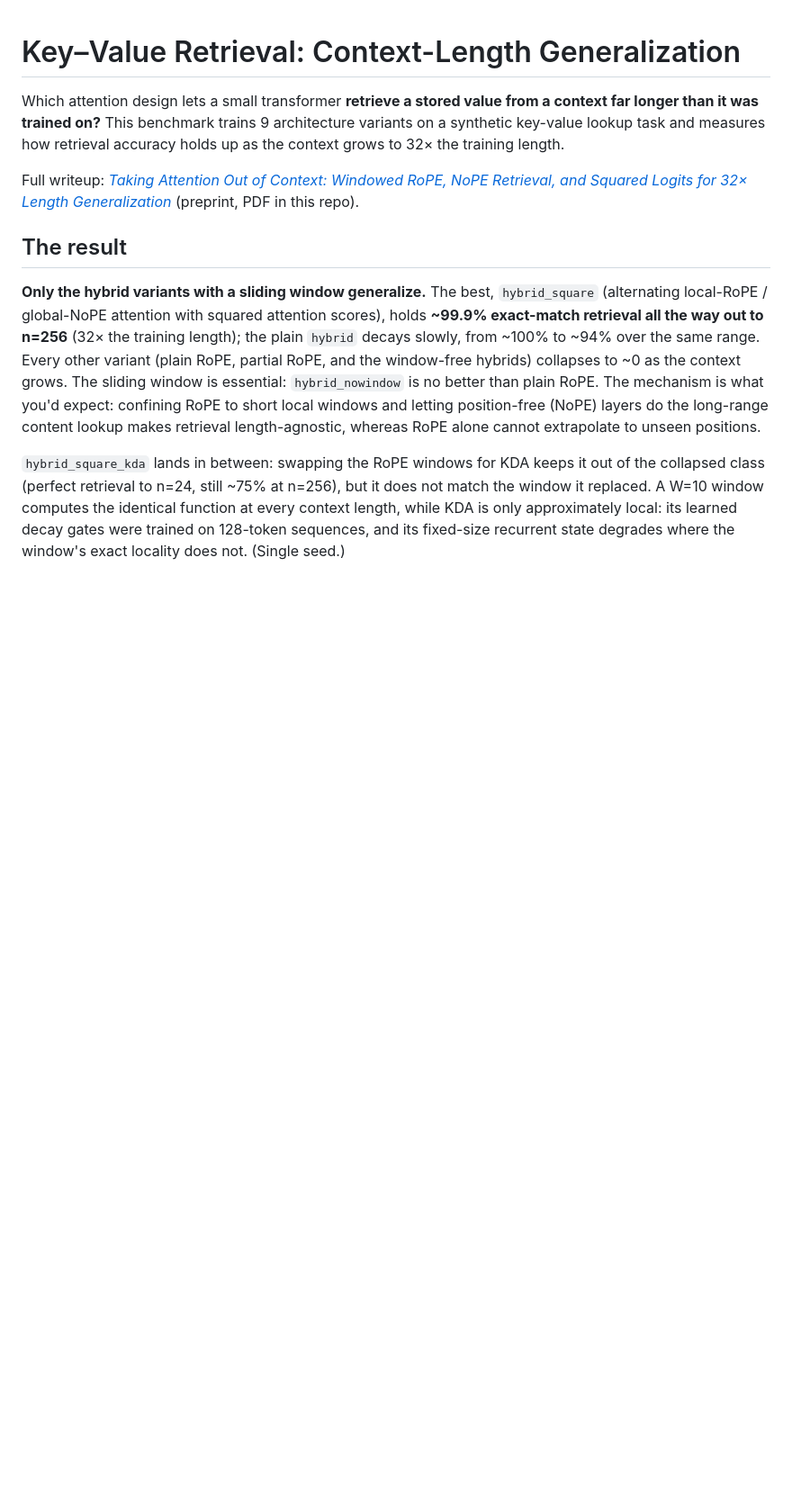
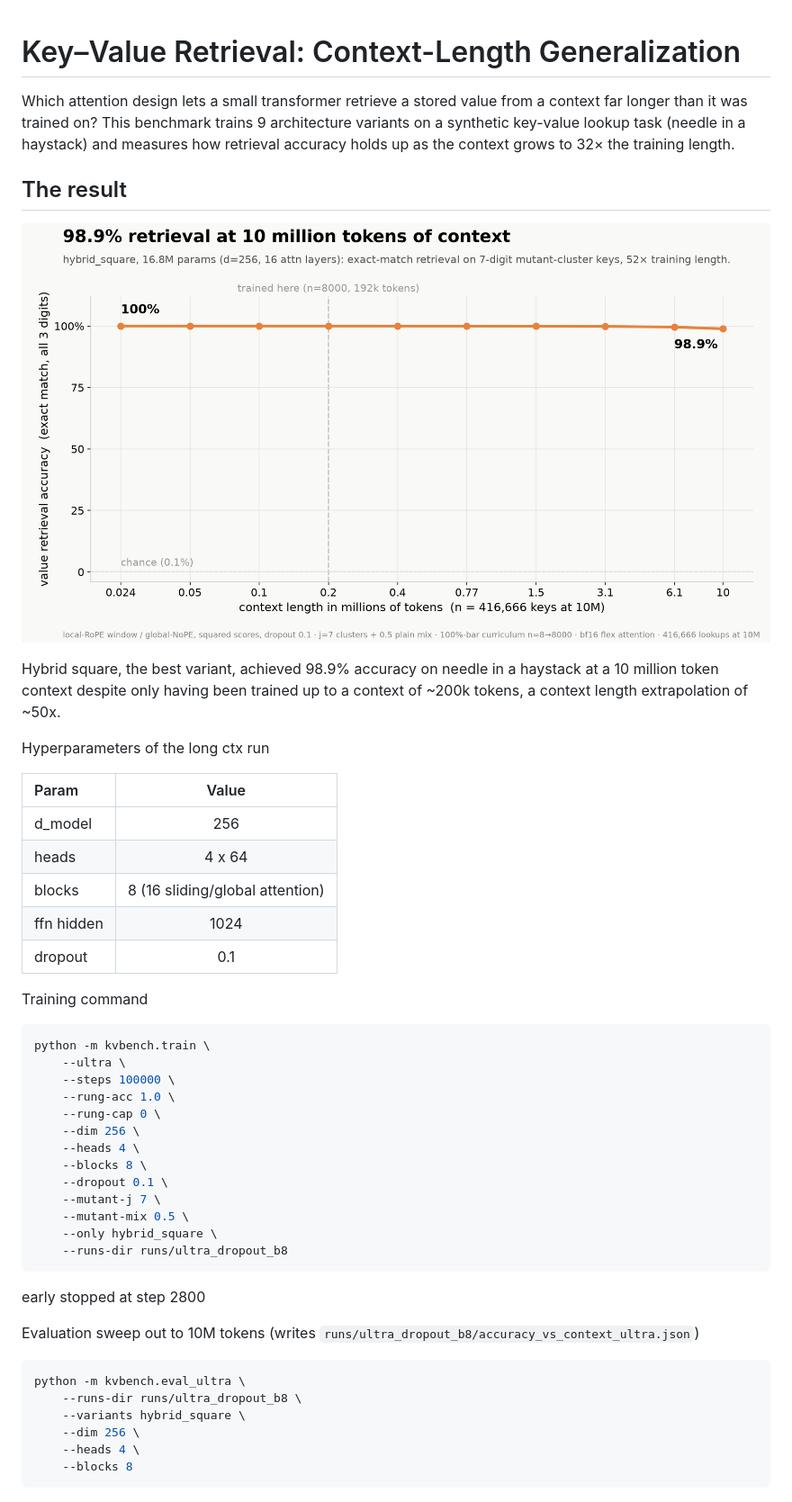
Before and after one commit to 6elphegor/kvbench, a Markdown page: README.md, the part around one of its changes. Shown at 90% size. GitHub-like rendering; pictures changed too: figures/scale.png (added); blank space fills up the shorter version.

````diff
--- a/README.md
+++ b/README.md
@@ -1,34 +1,53 @@
 # Key–Value Retrieval: Context-Length Generalization
 
-Which attention design lets a small transformer **retrieve a stored value from a
-context far longer than it was trained on?** This benchmark trains 9 architecture
-variants on a synthetic key-value lookup task and measures how retrieval accuracy
+Which attention design lets a small transformer retrieve a stored value from a
+context far longer than it was trained on? This benchmark trains 9 architecture
+variants on a synthetic key-value lookup task (needle in a haystack) and measures how retrieval accuracy
 holds up as the context grows to 32× the training length.
-
-Full writeup: [*Taking Attention Out of Context: Windowed RoPE, NoPE Retrieval,
-and Squared Logits for 32× Length Generalization*](paper/main.pdf) (preprint,
-PDF in this repo).
 
 ## The result
 
-**Only the hybrid variants with a sliding window generalize.** The best,
-`hybrid_square` (alternating local-RoPE / global-NoPE attention with squared
-attention scores), holds **~99.9% exact-match retrieval all the way out to n=256**
-(32× the training length); the plain `hybrid` decays slowly, from ~100% to ~94%
-over the same range. Every other variant (plain RoPE, partial RoPE, and the
-window-free hybrids) collapses to ~0 as the context grows. The sliding window is
-essential: `hybrid_nowindow` is no better than plain RoPE. The mechanism is what
-you'd expect: confining RoPE to short local windows and letting position-free
-(NoPE) layers do the long-range content lookup makes retrieval length-agnostic,
-whereas RoPE alone cannot extrapolate to unseen positions.
+![retrieval accuracy vs context length](figures/scale.png)
 
-`hybrid_square_kda` lands in between: swapping the RoPE windows for KDA keeps it
-out of the collapsed class (perfect retrieval to n=24, still ~75% at n=256), but
-it does not match the window it replaced. A W=10 window computes the identical
-function at every context length, while KDA is only approximately local: its
-learned decay gates were trained on 128-token sequences, and its fixed-size
-recurrent state degrades where the window's exact locality does not. (Single
-seed.)
+Hybrid square, the best variant, achieved 98.9% accuracy on needle in a haystack at a 10 million token context despite only having been trained up to a context of ~200k tokens, a context length extrapolation of ~50x.
+
+Hyperparameters of the long ctx run
+
+| Param | Value |
+| :---     | :---:
+| d_model     | 256
+| heads    | 4 x 64
+| blocks   | 8 (16 sliding/global attention)
+| ffn hidden | 1024
+| dropout | 0.1
+
+Training command
+```bash
+python -m kvbench.train \
+    --ultra \
+    --steps 100000 \
+    --rung-acc 1.0 \
+    --rung-cap 0 \
+    --dim 256 \
+    --heads 4 \
+    --blocks 8 \
+    --dropout 0.1 \
+    --mutant-j 7 \
+    --mutant-mix 0.5 \
+    --only hybrid_square \
+    --runs-dir runs/ultra_dropout_b8
+```
+early stopped at step 2800
+
+Evaluation sweep out to 10M tokens (writes `runs/ultra_dropout_b8/accuracy_vs_context_ultra.json`)
+```bash
+python -m kvbench.eval_ultra \
+    --runs-dir runs/ultra_dropout_b8 \
+    --variants hybrid_square \
+    --dim 256 \
+    --heads 4 \
+    --blocks 8
+```
 
 ![retrieval accuracy vs context length](figures/fig_generalization.png)
 
````
Also changed, not shown: other parts of README.md (+59 -28 lines), figures/attention_output_variance.png (added), paper/figures/fig_generalization.png (deleted), paper/figures/fig_per_index_ce.png (deleted), paper/figures/softmax_weighted_sum_cubed.png (deleted), 14 other files.
